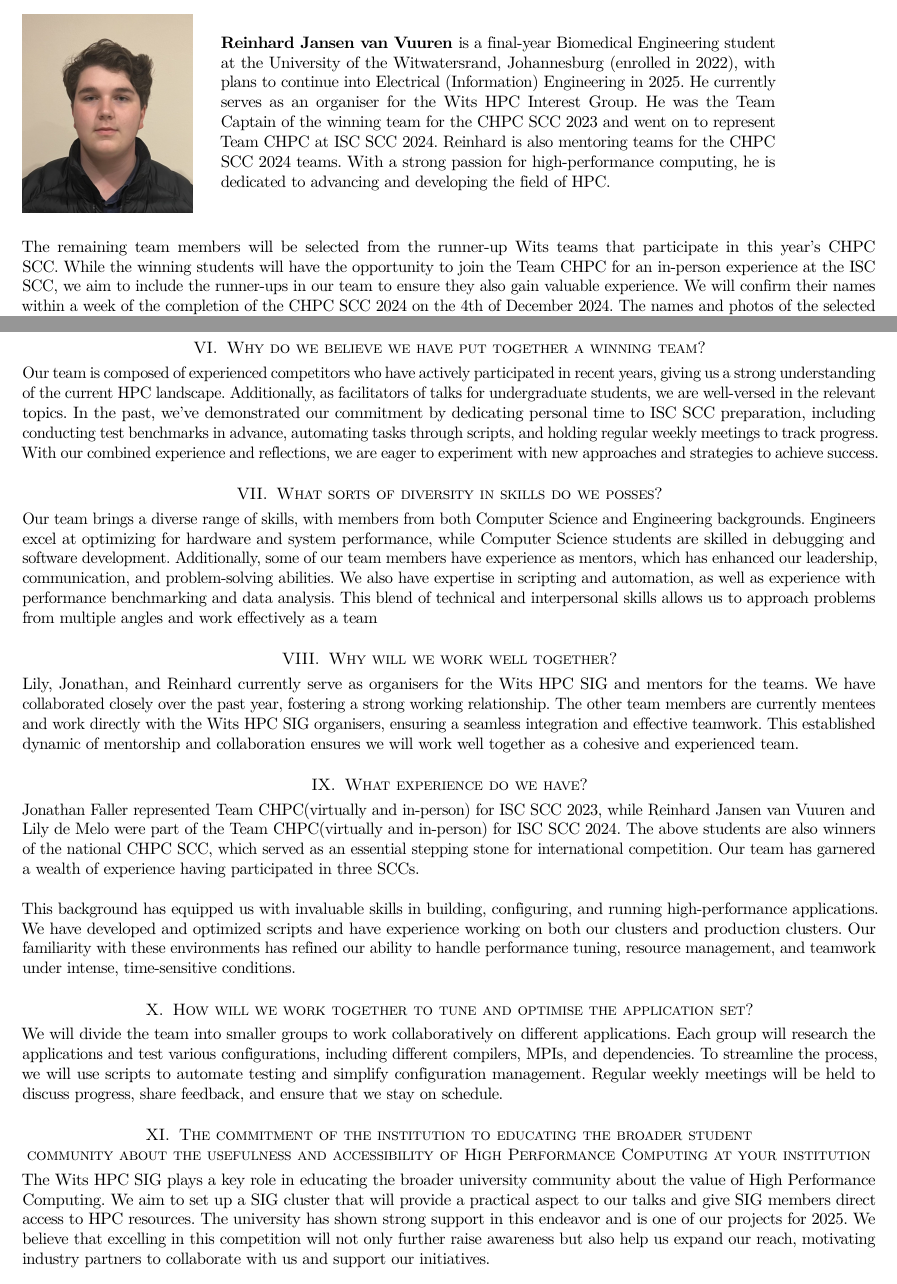
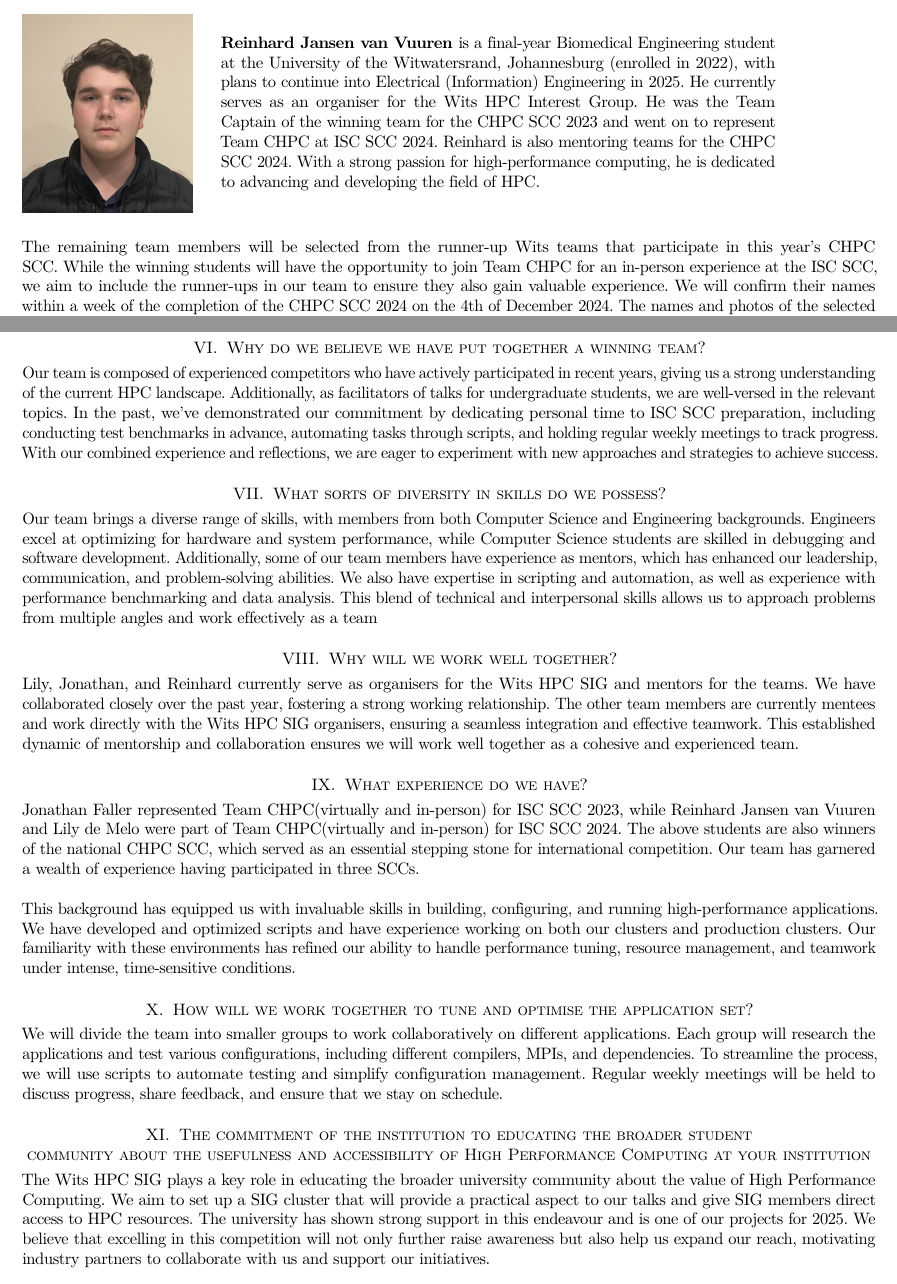
Before and after one commit to froggomelo/isc25-app, a LaTeX paper (main.tex): two parts of pages 2 and 3 of 4, joined at a grey line, cut so that both start at the same text. Compiled offline with pdfLaTeX.

Commit message:
more spelling mistakes fixed

```diff
--- a/main.tex
+++ b/main.tex
@@ -158,12 +158,12 @@ The University of the Witwatersrand, commonly known as Wits University (pronounc
 \end{minipage}
 \hspace{0.02\textwidth} % Space between image and text
 \begin{minipage}{0.65\textwidth}
-\textbf{Reinhard Jansen van Vuuren} is a final-year Biomedical Engineering student at the University of the Witwatersrand, Johannesburg (enrolled in 2022), with plans to continue into Electrical (Information) Engineering in 2025. He currently serves as an organiser for the Wits HPC Interest Group. He was the Team Captain of the winning team for the CHPC SCC 2023 and went on to represent Team CHPC at ISC SCC 2024. Reinhard is also mentoring teams for the CHPC SCC 2024 teams. With a strong passion for high-performance computing, he is dedicated to advancing and developing the field of HPC.
+\textbf{Reinhard Jansen van Vuuren} is a final-year Biomedical Engineering student at the University of the Witwatersrand, Johannesburg (enrolled in 2022), with plans to continue into Electrical (Information) Engineering in 2025. He currently serves as an organiser for the Wits HPC Interest Group. He was the Team Captain of the winning team for the CHPC SCC 2023 and went on to represent Team CHPC at ISC SCC 2024. Reinhard is also mentoring teams for the CHPC SCC 2024. With a strong passion for high-performance computing, he is dedicated to advancing and developing the field of HPC.
 %once again I'm using Team CHPC to infer South Africa
 \end{minipage}
 \\\\\\
 \noindent
-The remaining team members will be selected from the runner-up Wits teams that participate in this year's CHPC SCC. While the winning students will have the opportunity to join the Team CHPC for an in-person experience at the ISC SCC, we aim to include the runner-ups in our team to ensure they also gain valuable experience. We will confirm their names within a week of the completion of the CHPC SCC 2024 on the 4th of December 2024. The names and photos of the selected students are provided below.
+The remaining team members will be selected from the runner-up Wits teams that participate in this year's CHPC SCC. While the winning students will have the opportunity to join Team CHPC for an in-person experience at the ISC SCC, we aim to include the runner-ups in our team to ensure they also gain valuable experience. We will confirm their names within a week of the completion of the CHPC SCC 2024 on the 4th of December 2024. The names and photos of the selected students are provided below.
 \\\\
 \begin{minipage}{0.45\textwidth}
   \centering
@@ -184,7 +184,7 @@ Our SIG supports students in progressing from beginner to intermediate levels in
 \section{Why do we believe we have put together a winning team?}
 \noindent
 Our team is composed of experienced competitors who have actively participated in recent years, giving us a strong understanding of the current HPC landscape. Additionally, as facilitators of talks for undergraduate students, we are well-versed in the relevant topics. In the past, we've demonstrated our commitment by dedicating personal time to ISC SCC preparation, including conducting test benchmarks in advance, automating tasks through scripts, and holding regular weekly meetings to track progress. With our combined experience and reflections, we are eager to experiment with new approaches and strategies to achieve success.
-\section{What sorts of diversity in skills do we posses?}
+\section{What sorts of diversity in skills do we possess?}
 \noindent
 Our team brings a diverse range of skills, with members from both Computer Science and Engineering backgrounds. Engineers excel at optimizing for hardware and system performance, while Computer Science students are skilled in debugging and software development. Additionally, some of our team members have experience as mentors, which has enhanced our leadership, communication, and problem-solving abilities. We also have expertise in scripting and automation, as well as experience with performance benchmarking and data analysis. This blend of technical and interpersonal skills allows us to approach problems from multiple angles and work effectively as a team
 \section{Why will we work well together?}
@@ -192,7 +192,7 @@ Our team brings a diverse range of skills, with members from both Computer Scien
 Lily, Jonathan, and Reinhard currently serve as organisers for the Wits HPC SIG and mentors for the teams. We have collaborated closely over the past year, fostering a strong working relationship. The other team members are currently mentees and work directly with the Wits HPC SIG organisers, ensuring a seamless integration and effective teamwork. This established dynamic of mentorship and collaboration ensures we will work well together as a cohesive and experienced team.
 \section{What experience do we have?}
 \noindent
-Jonathan Faller represented Team CHPC(virtually and in-person) for ISC SCC 2023, while Reinhard Jansen van Vuuren and Lily de Melo were part of the Team CHPC(virtually and in-person) for ISC SCC 2024. The above students are also winners of the national CHPC SCC, which served as an essential stepping stone for international competition. Our team has garnered a wealth of experience having participated in three SCCs.
+Jonathan Faller represented Team CHPC(virtually and in-person) for ISC SCC 2023, while Reinhard Jansen van Vuuren and Lily de Melo were part of Team CHPC(virtually and in-person) for ISC SCC 2024. The above students are also winners of the national CHPC SCC, which served as an essential stepping stone for international competition. Our team has garnered a wealth of experience having participated in three SCCs.
 \\\\
 This background has equipped us with invaluable skills in building, configuring, and running high-performance applications. We have developed and optimized scripts and have experience working on both our clusters and production clusters. Our familiarity with these environments has refined our ability to handle performance tuning, resource management, and teamwork under intense, time-sensitive conditions.
 \section{How will we work together to tune and optimise the application set?}
@@ -200,7 +200,7 @@ This background has equipped us with invaluable skills in building, configuring,
 We will divide the team into smaller groups to work collaboratively on different applications. Each group will research the applications and test various configurations, including different compilers, MPIs, and dependencies. To streamline the process, we will use scripts to automate testing and simplify configuration management. Regular weekly meetings will be held to discuss progress, share feedback, and ensure that we stay on schedule.
 \section{The commitment of the institution to educating the broader student community about the usefulness and accessibility of High Performance Computing at your institution}
 \noindent
-The Wits HPC SIG plays a key role in educating the broader university community about the value of High Performance Computing. We aim to set up a SIG cluster that will provide a practical aspect to our talks and give SIG members direct access to HPC resources. The university has shown strong support in this endeavor and is one of our projects for 2025. We believe that excelling in this competition will not only further raise awareness but also help us expand our reach, motivating industry partners to collaborate with us and support our initiatives.
+The Wits HPC SIG plays a key role in educating the broader university community about the value of High Performance Computing. We aim to set up a SIG cluster that will provide a practical aspect to our talks and give SIG members direct access to HPC resources. The university has shown strong support in this endeavour and is one of our projects for 2025. We believe that excelling in this competition will not only further raise awareness but also help us expand our reach, motivating industry partners to collaborate with us and support our initiatives.
 \section{Explain how HPC is integrated in the educational curriculum of the proposing institution}
 \noindent
 Our group plays a central role in introducing undergraduates to HPC, providing hands-on experience and practical knowledge. Our group's curriculum has been uploaded to a \href{https://github.com/WitsHPC/HPC-InterestGroup}{GitHub Repository}. Additionally, the university offers an Honours-level course in Computer Science titled \textit{High Performance Computing and Scientific Data Management}, as well as a fourth-year engineering course called \textit{Data Intensive Computing in Data Science}. Both of which teach concepts of parallel computing and other relevant subject matter.
```
Also changed, not shown: main.tex (2 more changed lines).
